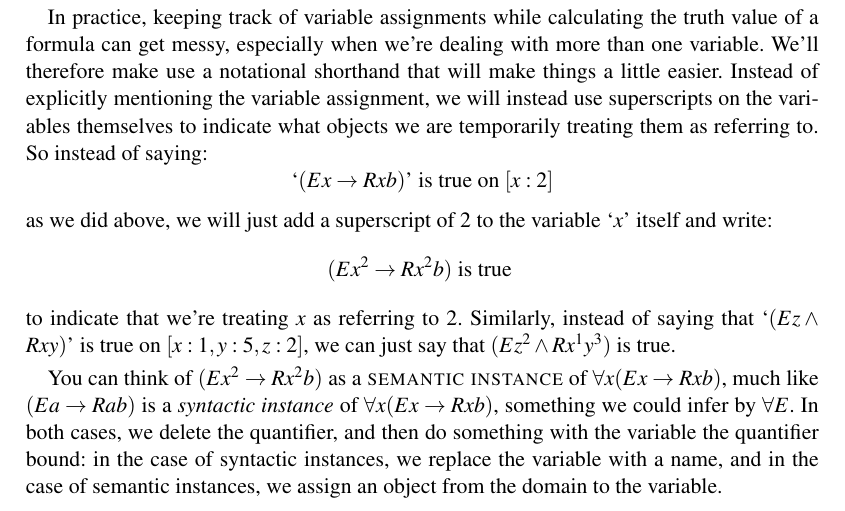
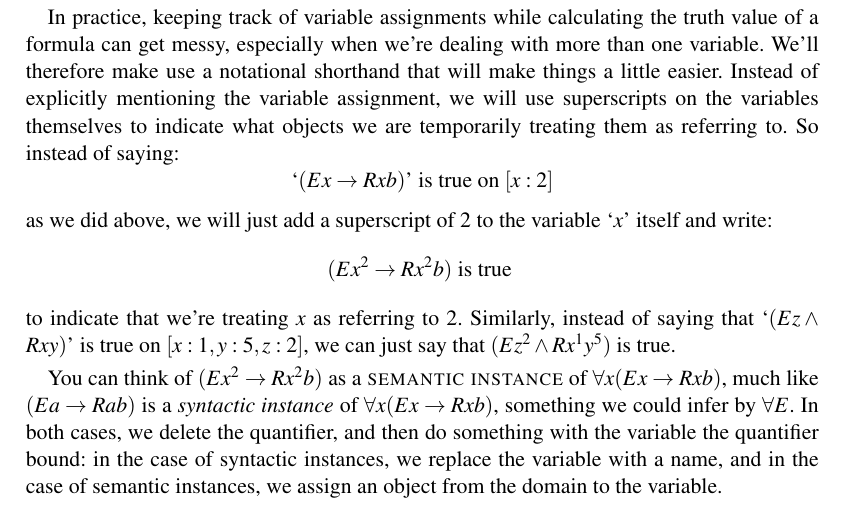
Before and after one commit to mrieppel/forallxsyr, a LaTeX thesis (forallxsyr.tex, which reads forallx-07-fol-sem.tex): part of page 148 of 170, cut so that both start at the same text. The pictures show the PDF file forallxsyr.pdf that the author committed with the source.

Commit message:
fix ch7 typo

```diff
--- a/forallx-07-fol-sem.tex
+++ b/forallx-07-fol-sem.tex
@@ -272,7 +272,7 @@ and so on for every positive integer we could assign to `$x$'.  Now `$(Ex \right
 
 But the number 4 does \emph{not} satisfy it: `$(Ex \rightarrow Rxb)$' is \emph{false} on the assignment $[x:4]$.  That's because although `$Ex$' is true on $[x:4]$ (since 4 is even), `$Rxb$' is not true on $[x:4]$ (since 4 is \emph{not} less than 3).  So  since we found a number that makes`$(Ex \rightarrow Rxb)$' false, we can conclude that the universal sentence `$\forall x(Ex \rightarrow Rxb)$' we started with is itself false --- it isn't true of \emph{every} number.  And that's of course the result we want: relative to our go-to interpretation, `$\forall x(Ex \rightarrow Rxb)$' says that \emph{every} even number is less than three, which is clearly false, since there are lots of even numbers, including 4, that are not less than 3.
 
-In practice, keeping track of variable assignments while calculating the truth value of a formula can get messy, especially when we're dealing with more than one variable.  We'll therefore make use a notational shorthand that will make things a little easier.  Instead of explicitly mentioning the variable assignment, we will instead use superscripts on the variables themselves to indicate what objects we are temporarily treating them as referring to.  So instead of saying:
+In practice, keeping track of variable assignments while calculating the truth value of a formula can get messy, especially when we're dealing with more than one variable.  We'll therefore make use a notational shorthand that will make things a little easier.  Instead of explicitly mentioning the variable assignment, we will use superscripts on the variables themselves to indicate what objects we are temporarily treating them as referring to.  So instead of saying:
 $$`(Ex \rightarrow Rxb) \text{' is true on } [x:2]$$
 as we did above, we will just add a superscript of $2$ to the variable `$x$' itself and write:
 $$(Ex^2 \rightarrow Rx^2b) \text{ is true }$$
```
Also changed, not shown: forallxsyr.pdf, forallx-07-fol-sem.tex (2 more changed lines), 2 other files.
